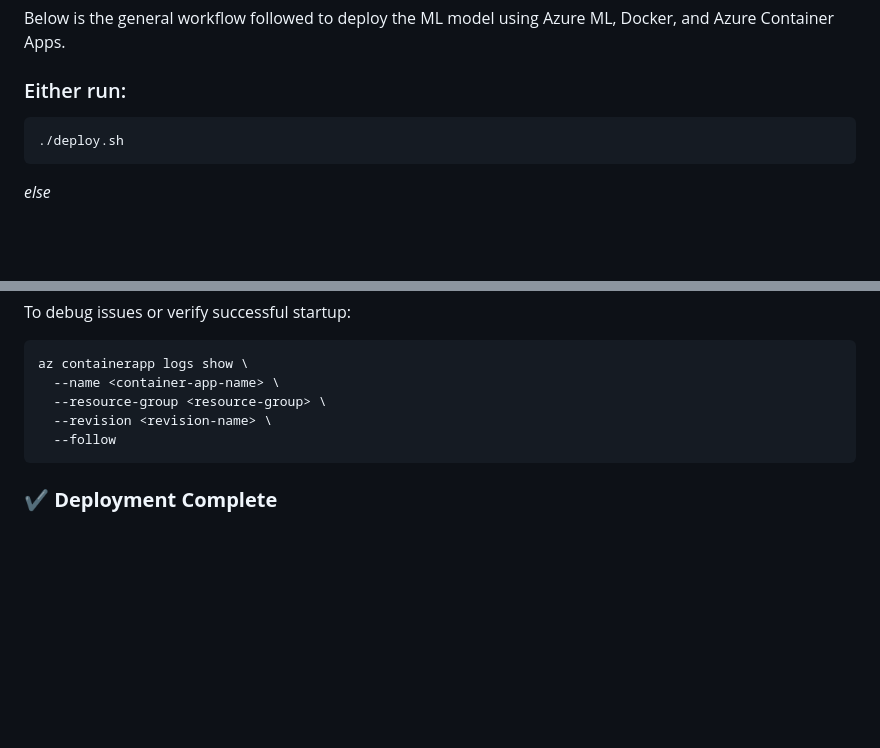
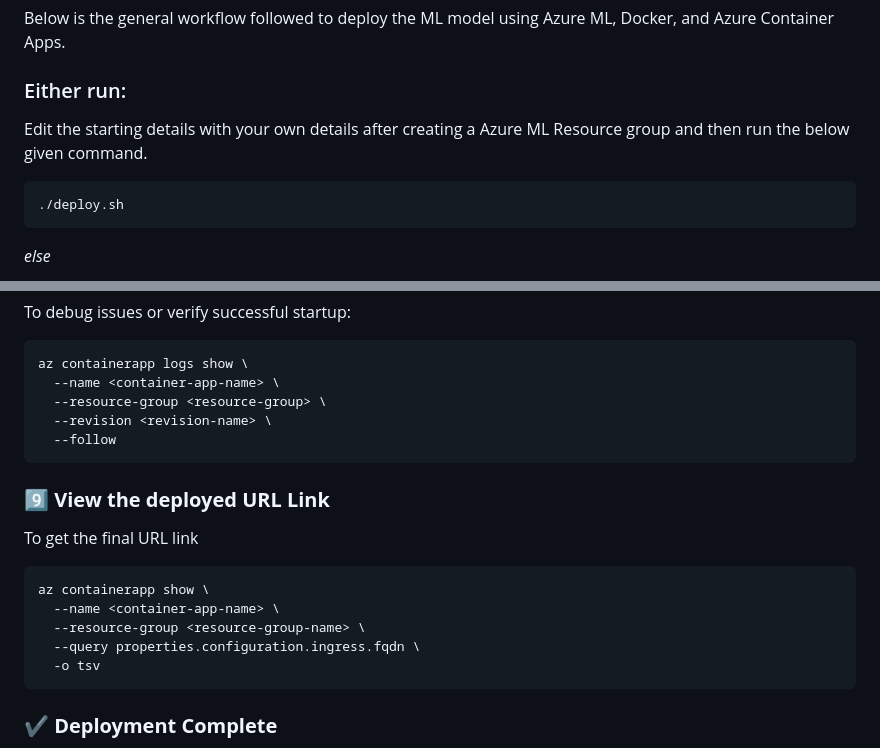
Before and after one commit to Shashank-techie/ML_Pipeline-DVC, a Markdown page: README.md, 2 parts joined by grey strips. GitHub-like rendering; blank space fills up the shorter version.

Commit message:
Update README with deployment URL instructions
Added instructions for viewing the deployed URL link after deployment.

````diff
--- a/README.md
+++ b/README.md
@@ -157,6 +157,7 @@ Model evaluation metrics are tracked via DVC and include:
 Below is the general workflow followed to deploy the ML model using Azure ML, Docker, and Azure Container Apps.
 
 ### Either run:
+Edit the starting details with your own details after creating a Azure ML Resource group and then run the below given command.
 ```bash
 ./deploy.sh
 ```
@@ -233,6 +234,16 @@ az containerapp logs show \
   --follow
 ```
 
+### **9️⃣ View the deployed URL Link**
+To get the final URL link
+```bash
+az containerapp show \
+  --name <container-app-name> \
+  --resource-group <resource-group-name> \
+  --query properties.configuration.ingress.fqdn \
+  -o tsv
+```
+
 ### **✔️ Deployment Complete**
 
 Your containerized ML application is now deployed and running on **Azure Container Apps**, pulling the image from **Azure Container Registry**.
````
